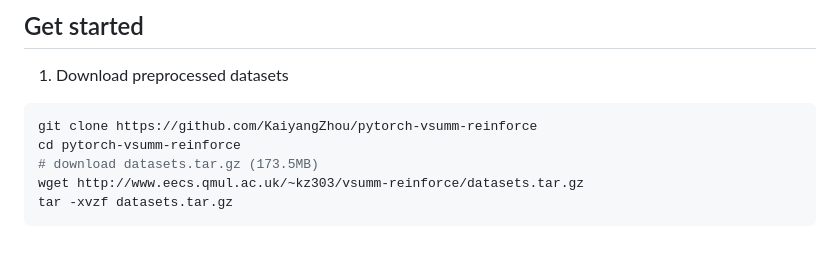
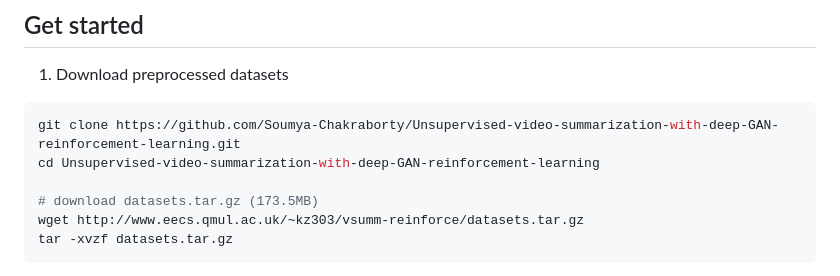
Before and after one commit to Soumya-Chakraborty/legal-sum, a Markdown page: README.md, the part around the change. Drawn GitHub-style; blank space fills up the shorter version.

````diff
--- a/README.md
+++ b/README.md
@@ -13,8 +13,9 @@ The main requirements are [pytorch](http://pytorch.org/) (`v0.4.0`) and python `
 ## Get started
 1. Download preprocessed datasets
 ```bash
-git clone https://github.com/KaiyangZhou/pytorch-vsumm-reinforce
-cd pytorch-vsumm-reinforce
+git clone https://github.com/Soumya-Chakraborty/Unsupervised-video-summarization-with-deep-GAN-reinforcement-learning.git
+cd Unsupervised-video-summarization-with-deep-GAN-reinforcement-learning
+
 # download datasets.tar.gz (173.5MB)
 wget http://www.eecs.qmul.ac.uk/~kz303/vsumm-reinforce/datasets.tar.gz
 tar -xvzf datasets.tar.gz
````
